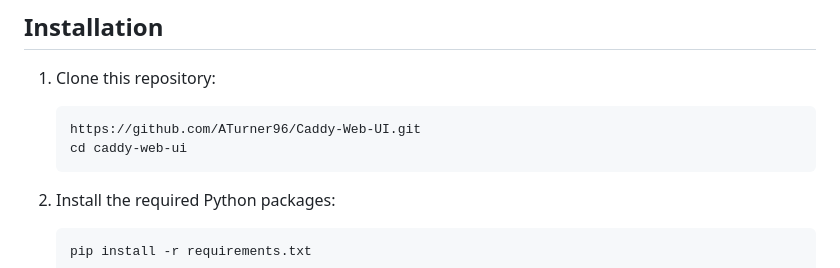
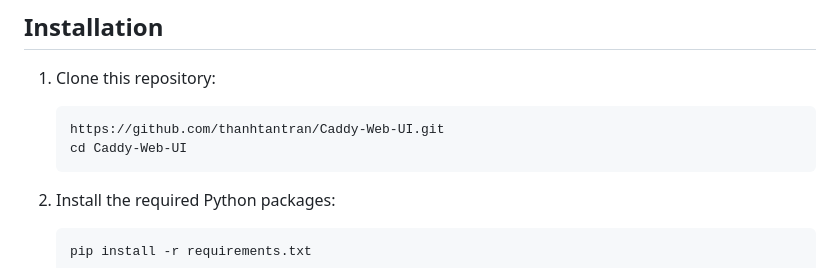
Before and after one commit to thanhtantran/Caddy-Web-UI, a Markdown page: README.md, the part around the change. GitHub-like rendering.

````diff
--- a/README.md
+++ b/README.md
@@ -31,8 +31,8 @@ Caddy Web UI is a user-friendly interface for managing Caddy server configuratio
 
 1. Clone this repository:
    ```bash
-   https://github.com/ATurner96/Caddy-Web-UI.git
-   cd caddy-web-ui
+   https://github.com/thanhtantran/Caddy-Web-UI.git
+   cd Caddy-Web-UI
    ```
 
 2. Install the required Python packages:
````
